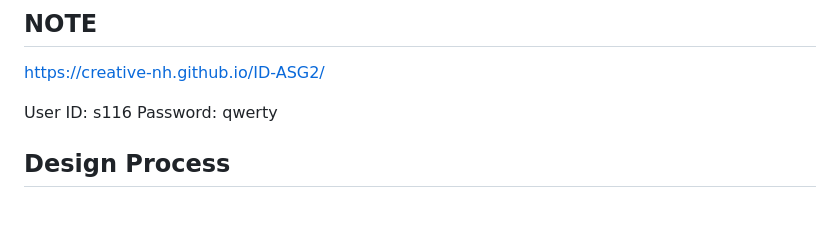
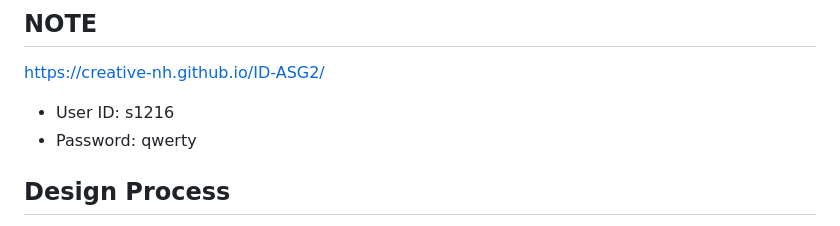
Before and after one commit to Creative-NH/ID-ASG2, a Markdown page: README.md, the part around the change. Drawn GitHub-style.

Commit message:
Minor README.md correction

```diff
--- a/README.md
+++ b/README.md
@@ -8,8 +8,8 @@ However, this project is not merely an overhaul of NPal - it combines features f
 
 https://creative-nh.github.io/ID-ASG2/
 
-User ID: s116
-Password: qwerty
+- User ID: s1216
+- Password: qwerty
 
 ## Design Process
 
```
